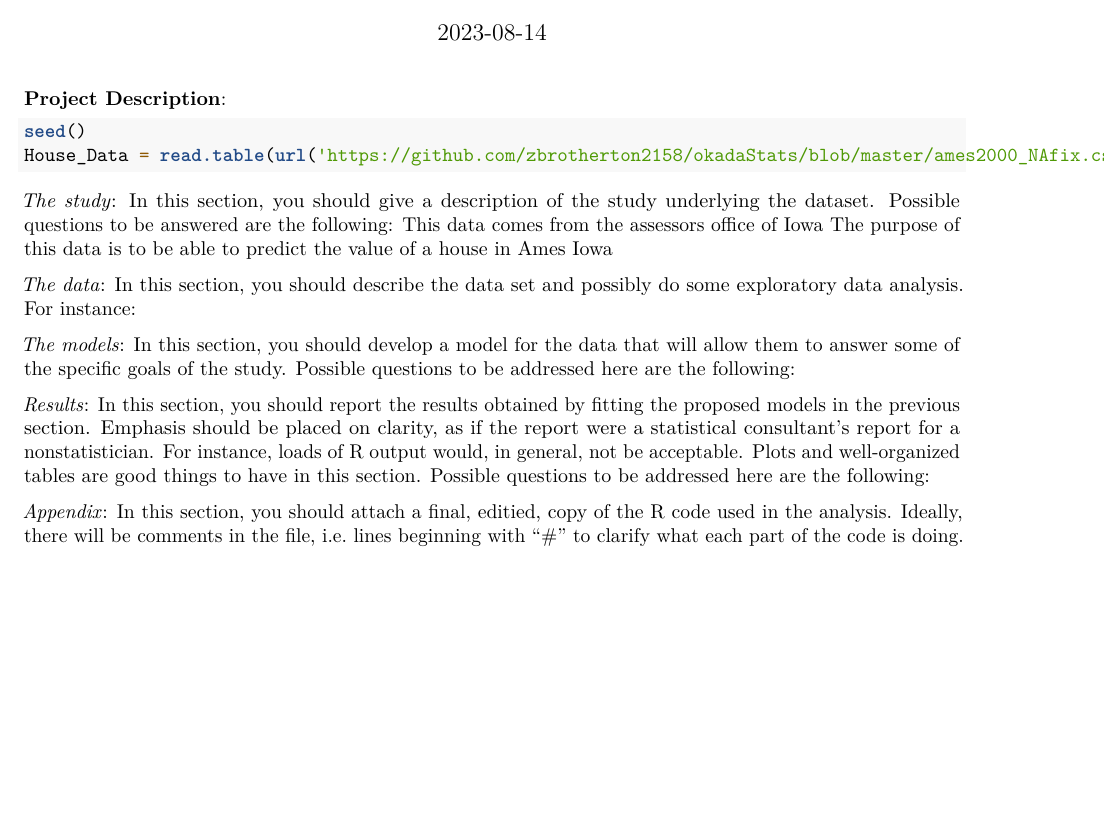
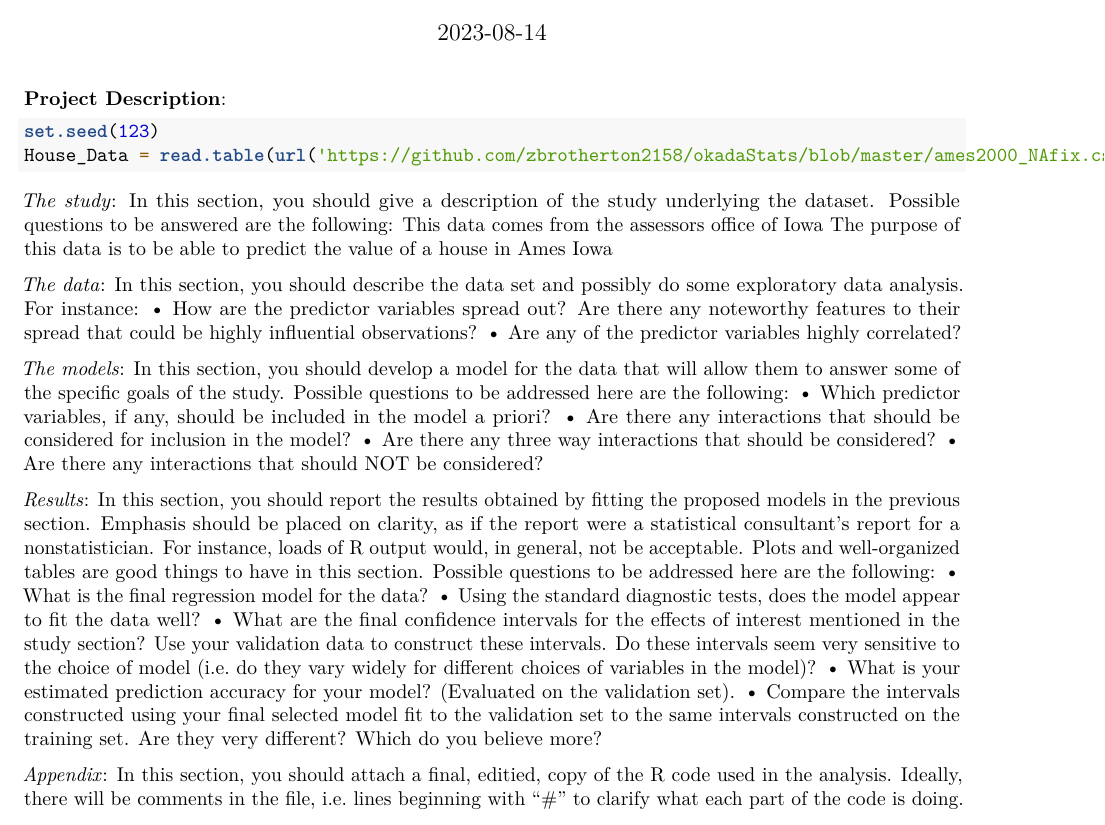
Before and after one commit to zbrotherton/okadaStats, an R Markdown document (Final.Rmd): part of the page, cut so that both start at the same text, the shorter picture padded with empty space. Rendered offline with R 4.5, knitr and Pandoc, then LaTeX, with nearby package versions; the code chunks are not run, so their results and figures are left out.

Commit message:
Add questions

````diff
--- a/Final.Rmd
+++ b/Final.Rmd
@@ -8,7 +8,7 @@ output: pdf_document
 **Project Description**:
 
 ```{r}
-seed()
+set.seed(123)
 House_Data = read.table(url('https://github.com/zbrotherton2158/okadaStats/blob/master/ames2000_NAfix.csv'), sep=',', header=T)
 ```
 
@@ -20,15 +20,32 @@ questions to be answered are the following:
 
 *The data*: In this section, you should describe the data set and possibly do some exploratory data
 analysis. For instance:
+• How are the predictor variables spread out? Are there any noteworthy features to their spread
+that could be highly influential observations?
+• Are any of the predictor variables highly correlated?
 
 *The models*: In this section, you should develop a model for the data that will allow them to answer
 some of the specific goals of the study. Possible questions to be addressed here are the following:
+• Which predictor variables, if any, should be included in the model a priori?
+• Are there any interactions that should be considered for inclusion in the model?
+• Are there any three way interactions that should be considered?
+• Are there any interactions that should NOT be considered?
+
 
 *Results*: In this section, you should report the results obtained by fitting the proposed models in the
 previous section. Emphasis should be placed on clarity, as if the report were a statistical consultant’s
 report for a nonstatistician. For instance, loads of R output would, in general, not be acceptable. Plots
 and well-organized tables are good things to have in this section. Possible questions to be addressed
 here are the following:
+• What is the final regression model for the data?
+• Using the standard diagnostic tests, does the model appear to fit the data well?
+• What are the final confidence intervals for the effects of interest mentioned in the study section?
+Use your validation data to construct these intervals. Do these intervals seem very sensitive to the
+choice of model (i.e. do they vary widely for different choices of variables in the model)?
+• What is your estimated prediction accuracy for your model? (Evaluated on the validation set).
+• Compare the intervals constructed using your final selected model fit to the validation set to the
+same intervals constructed on the training set. Are they very different? Which do you believe
+more?
 
 *Appendix*: In this section, you should attach a final, editied, copy of the R code used in the analysis.
 Ideally, there will be comments in the file, i.e. lines beginning with “#” to clarify what each part of the code is doing.
````
